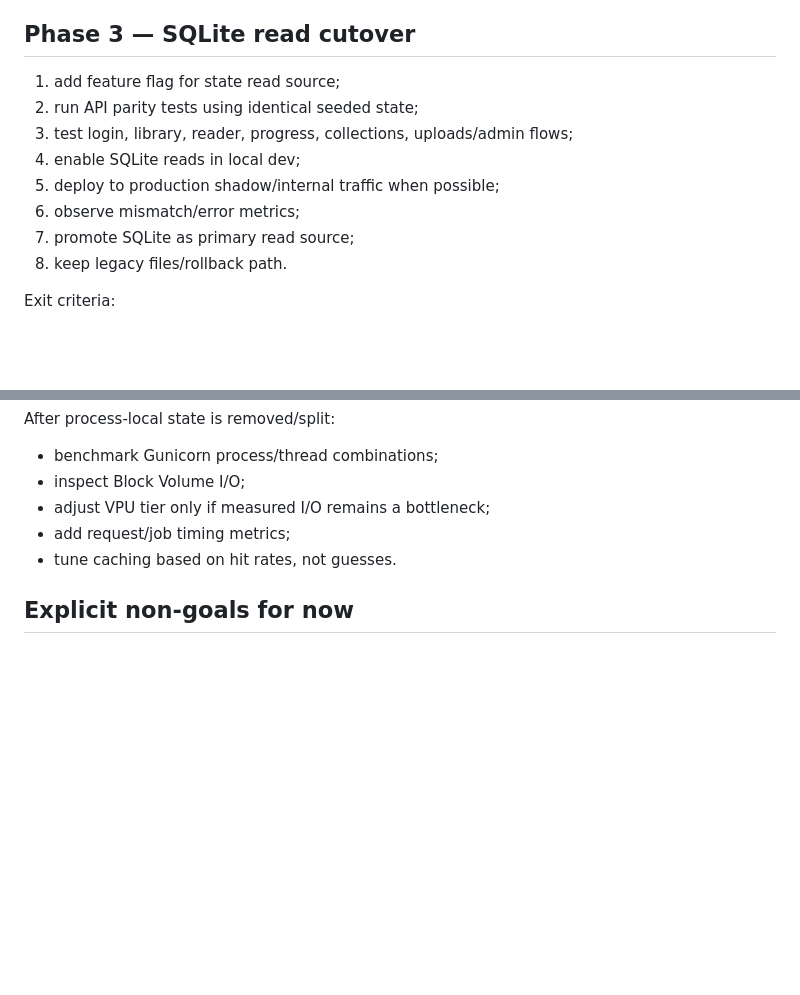
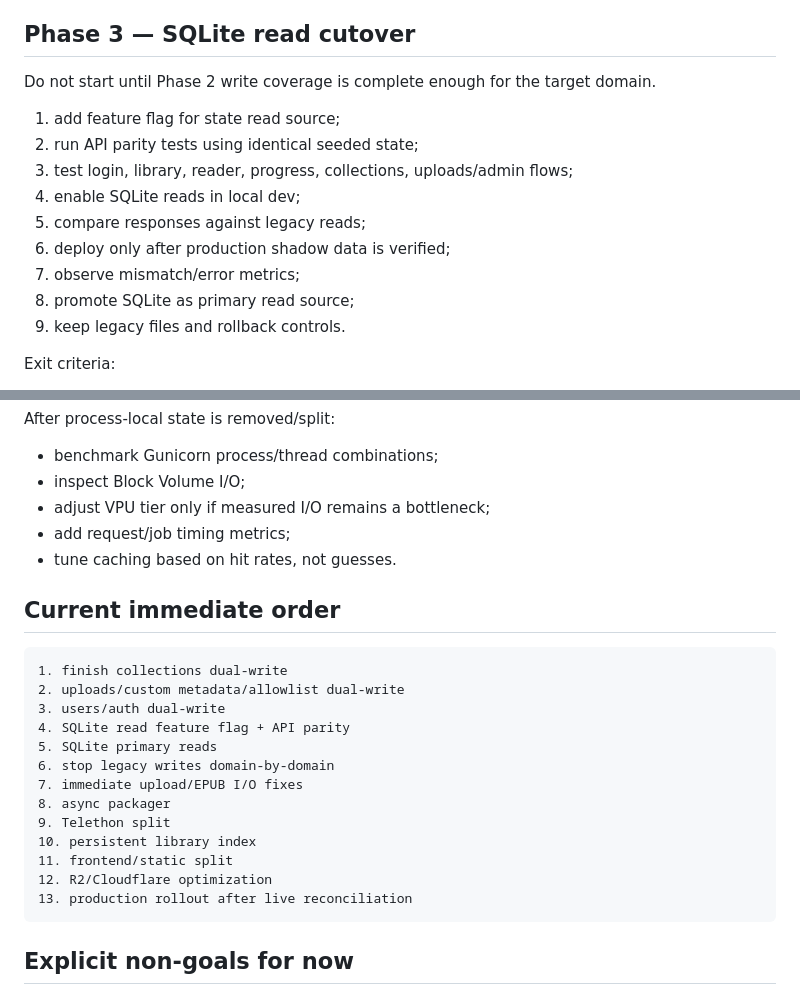
Before and after one commit to aleksandreev2/arcdb, a Markdown page: docs/ROADMAP.md, 2 parts joined by grey strips. Drawn GitHub-style; blank space fills up the shorter version.

````diff
--- a/docs/ROADMAP.md
+++ b/docs/ROADMAP.md
@@ -58,14 +95,17 @@ Exit criteria:
 
 ## Phase 3 — SQLite read cutover
+
+Do not start until Phase 2 write coverage is complete enough for the target domain.
 
 1. add feature flag for state read source;
 2. run API parity tests using identical seeded state;
 3. test login, library, reader, progress, collections, uploads/admin flows;
 4. enable SQLite reads in local dev;
-5. deploy to production shadow/internal traffic when possible;
-6. observe mismatch/error metrics;
-7. promote SQLite as primary read source;
-8. keep legacy files/rollback path.
+5. compare responses against legacy reads;
+6. deploy only after production shadow data is verified;
+7. observe mismatch/error metrics;
+8. promote SQLite as primary read source;
+9. keep legacy files and rollback controls.
 
 Exit criteria:
 
@@ -176,6 +216,24 @@ After process-local state is removed/split:
 - add request/job timing metrics;
 - tune caching based on hit rates, not guesses.
 
+## Current immediate order
+
+```text
+1. finish collections dual-write
+2. uploads/custom metadata/allowlist dual-write
+3. users/auth dual-write
+4. SQLite read feature flag + API parity
+5. SQLite primary reads
+6. stop legacy writes domain-by-domain
+7. immediate upload/EPUB I/O fixes
+8. async packager
+9. Telethon split
+10. persistent library index
+11. frontend/static split
+12. R2/Cloudflare optimization
+13. production rollout after live reconciliation
+```
+
 ## Explicit non-goals for now
 
 - Kubernetes.
````
Also changed, not shown: other parts of docs/ROADMAP.md (+66 -29 lines).
